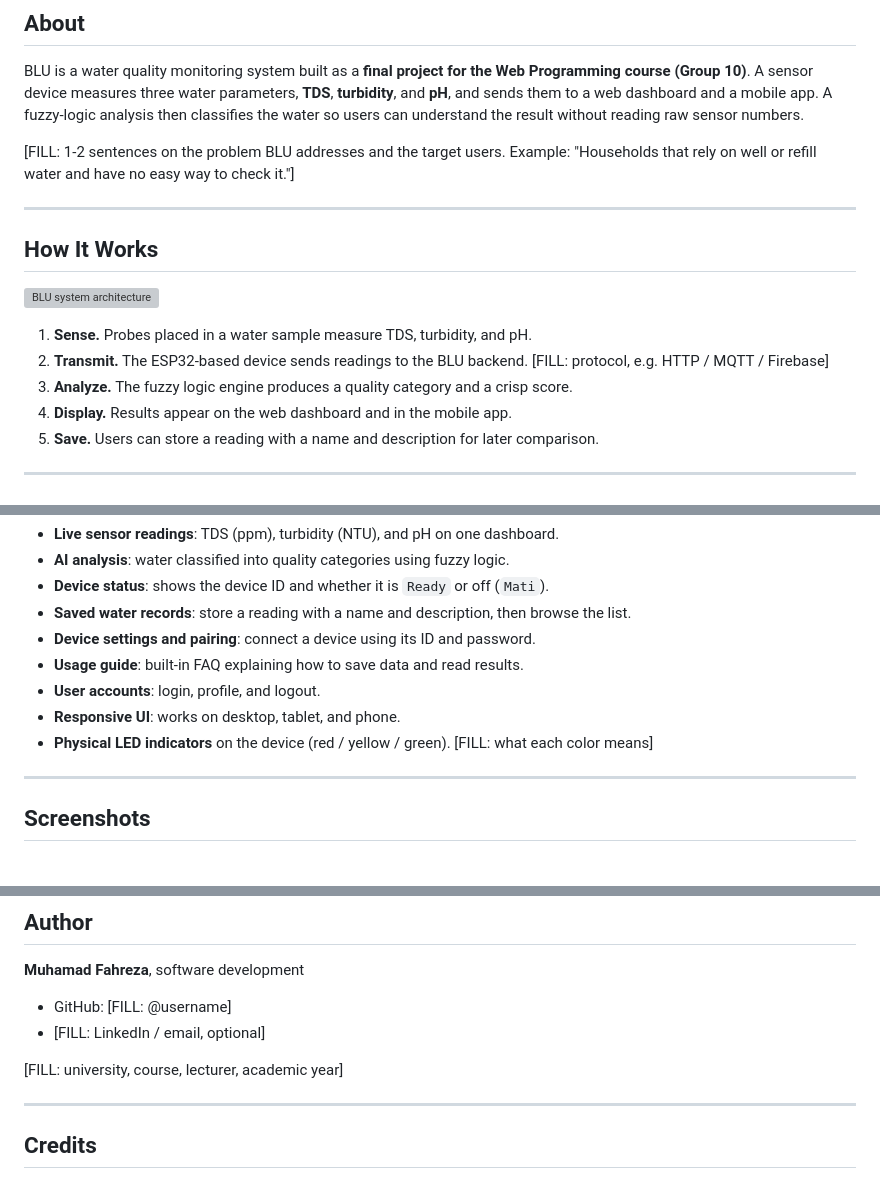
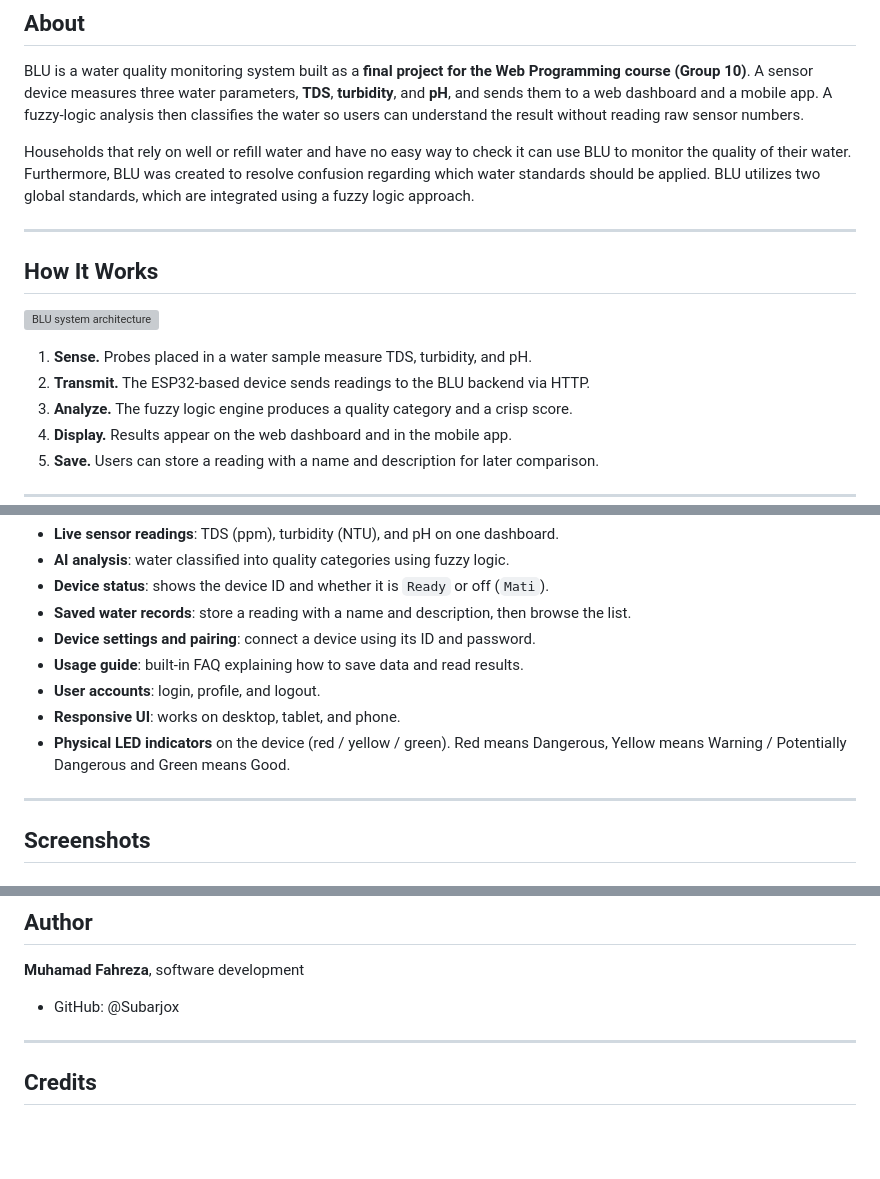
Before and after one commit to Subarjox/BLU, a Markdown page: README.md, 3 parts joined by grey strips. GitHub-like rendering; blank space fills up the shorter version; grey boxes are pictures that could not be loaded.

```diff
--- a/README.md
+++ b/README.md
@@ -41,7 +41,7 @@
 
 BLU is a water quality monitoring system built as a **final project for the Web Programming course (Group 10)**. A sensor device measures three water parameters, **TDS**, **turbidity**, and **pH**, and sends them to a web dashboard and a mobile app. A fuzzy-logic analysis then classifies the water so users can understand the result without reading raw sensor numbers.
 
-[FILL: 1-2 sentences on the problem BLU addresses and the target users. Example: "Households that rely on well or refill water and have no easy way to check it."]
+Households that rely on well or refill water and have no easy way to check it can use BLU to monitor the quality of their water. Furthermore, BLU was created to resolve confusion regarding which water standards should be applied. BLU utilizes two global standards, which are integrated using a fuzzy logic approach.
 
 ---
 
@@ -50,7 +50,7 @@ BLU is a water quality monitoring system built as a **final project for the Web
 ![BLU system architecture](docs/test_connect.png)
 
 1. **Sense.** Probes placed in a water sample measure TDS, turbidity, and pH.
-2. **Transmit.** The ESP32-based device sends readings to the BLU backend. [FILL: protocol, e.g. HTTP / MQTT / Firebase]
+2. **Transmit.** The ESP32-based device sends readings to the BLU backend via HTTP.
 3. **Analyze.** The fuzzy logic engine produces a quality category and a crisp score.
 4. **Display.** Results appear on the web dashboard and in the mobile app.
 5. **Save.** Users can store a reading with a name and description for later comparison.
@@ -67,8 +67,7 @@ BLU is a water quality monitoring system built as a **final project for the Web
 - **Usage guide**: built-in FAQ explaining how to save data and read results.
 - **User accounts**: login, profile, and logout.
 - **Responsive UI**: works on desktop, tablet, and phone.
-- **Physical LED indicators** on the device (red / yellow / green). [FILL: what each color means]
-
+- **Physical LED indicators** on the device (red / yellow / green). Red means Dangerous, Yellow means Warning / Potentially Dangerous and Green means Good.
 ---
 
 ## Screenshots
@@ -264,10 +242,7 @@ BLU is an academic prototype built with low-cost sensors. Readings depend on sen
 
 **Muhamad Fahreza**, software development
 
-- GitHub: [FILL: @username]
-- [FILL: LinkedIn / email, optional]
-
-[FILL: university, course, lecturer, academic year]
+- GitHub: @Subarjox
 
 ---
 
```
Also changed, not shown: other parts of README.md (+24 -45 lines).
